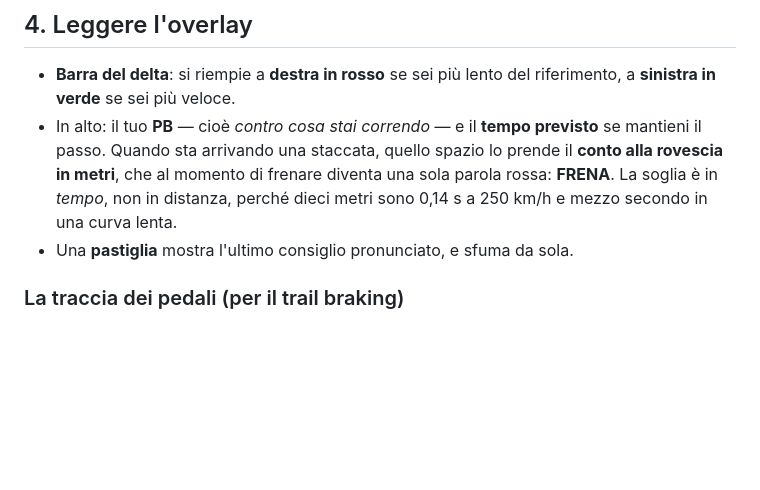
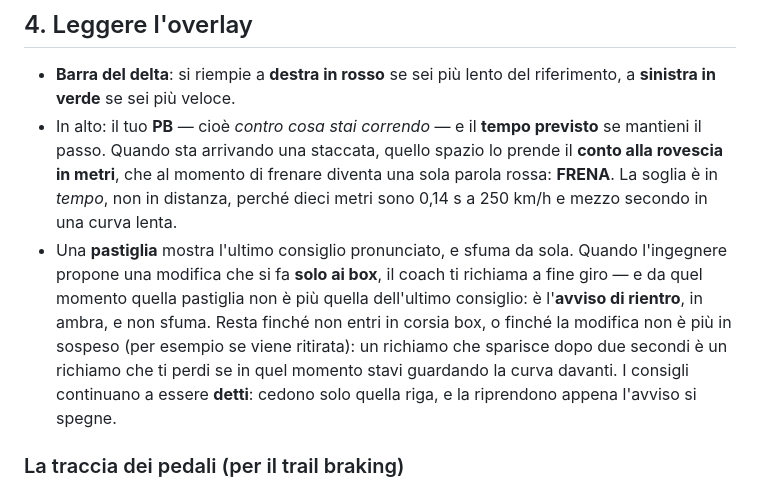
Before and after one commit to ardiz89/ACCoach, a Markdown page: GUIDA.md, the part around the change. Rendered like a GitHub page; blank space fills up the shorter version.

Commit message:
La guida: l'avviso di rientro e perché non sfuma

```diff
--- a/GUIDA.md
+++ b/GUIDA.md
@@ -180,6 +180,14 @@ Non devi fare nulla di speciale: avvia la sessione (Pratica, Hotlap, Gara) e gui
   distanza, perché dieci metri sono 0,14 s a 250 km/h e mezzo secondo in una
   curva lenta.
 - Una **pastiglia** mostra l'ultimo consiglio pronunciato, e sfuma da sola.
+  Quando l'ingegnere propone una modifica che si fa **solo ai box**, il coach
+  ti richiama a fine giro — e da quel momento quella pastiglia non è più
+  quella dell'ultimo consiglio: è l'**avviso di rientro**, in ambra, e non
+  sfuma. Resta finché non entri in corsia box, o finché la modifica non è più
+  in sospeso (per esempio se viene ritirata): un richiamo che sparisce dopo
+  due secondi è un richiamo che ti perdi se in quel momento stavi guardando la
+  curva davanti. I consigli continuano a essere **detti**: cedono solo quella
+  riga, e la riprendono appena l'avviso si spegne.
 
 ### La traccia dei pedali (per il trail braking)
 
```
